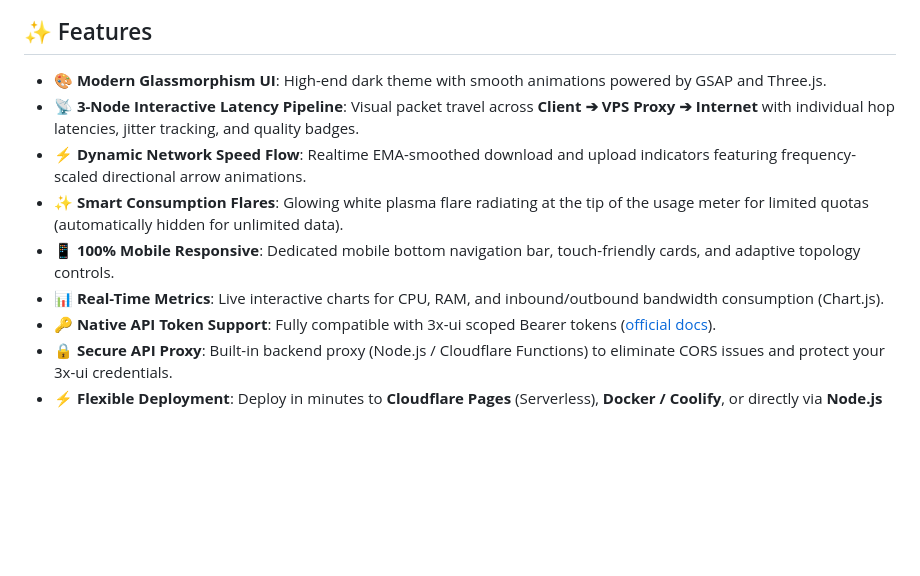
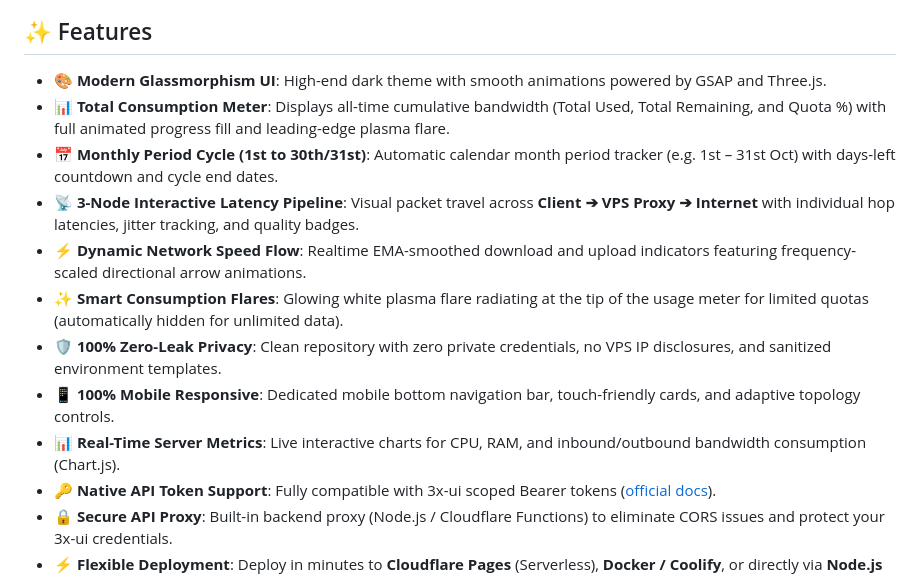
Before and after one commit to ganidusandeepa/3x-ui-dashboard-, a Markdown page: README.md, the part around the change. Drawn GitHub-style; blank space fills up the shorter version.

Commit message:
fix: total consumption bar display, monthly period 1st-30/31st cycle, and privacy guarantee

```diff
--- a/README.md
+++ b/README.md
@@ -7,11 +7,14 @@ A modern, responsive, and glassmorphic web dashboard for monitoring and managing
 ## ✨ Features
 
 - **🎨 Modern Glassmorphism UI**: High-end dark theme with smooth animations powered by GSAP and Three.js.
+- **📊 Total Consumption Meter**: Displays all-time cumulative bandwidth (Total Used, Total Remaining, and Quota %) with full animated progress fill and leading-edge plasma flare.
+- **📅 Monthly Period Cycle (1st to 30th/31st)**: Automatic calendar month period tracker (e.g. 1st – 31st Oct) with days-left countdown and cycle end dates.
 - **📡 3-Node Interactive Latency Pipeline**: Visual packet travel across **Client ➔ VPS Proxy ➔ Internet** with individual hop latencies, jitter tracking, and quality badges.
 - **⚡ Dynamic Network Speed Flow**: Realtime EMA-smoothed download and upload indicators featuring frequency-scaled directional arrow animations.
 - **✨ Smart Consumption Flares**: Glowing white plasma flare radiating at the tip of the usage meter for limited quotas (automatically hidden for unlimited data).
+- **🛡️ 100% Zero-Leak Privacy**: Clean repository with zero private credentials, no VPS IP disclosures, and sanitized environment templates.
 - **📱 100% Mobile Responsive**: Dedicated mobile bottom navigation bar, touch-friendly cards, and adaptive topology controls.
-- **📊 Real-Time Metrics**: Live interactive charts for CPU, RAM, and inbound/outbound bandwidth consumption (Chart.js).
+- **📊 Real-Time Server Metrics**: Live interactive charts for CPU, RAM, and inbound/outbound bandwidth consumption (Chart.js).
 - **🔑 Native API Token Support**: Fully compatible with 3x-ui scoped Bearer tokens ([official docs](https://docs.sanaei.dev/docs/reference/api/api-tokens/)).
 - **🔒 Secure API Proxy**: Built-in backend proxy (Node.js / Cloudflare Functions) to eliminate CORS issues and protect your 3x-ui credentials.
 - **⚡ Flexible Deployment**: Deploy in minutes to **Cloudflare Pages** (Serverless), **Docker / Coolify**, or directly via **Node.js (PM2)**.
```
